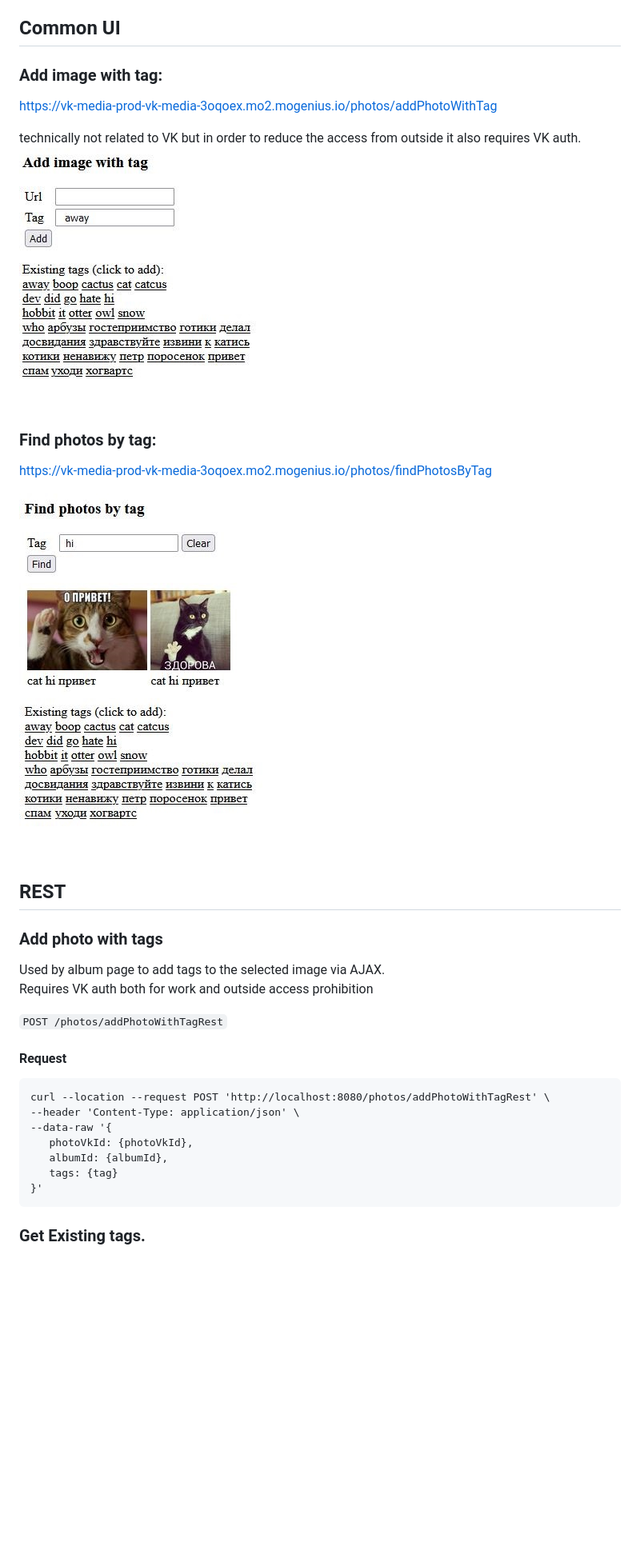
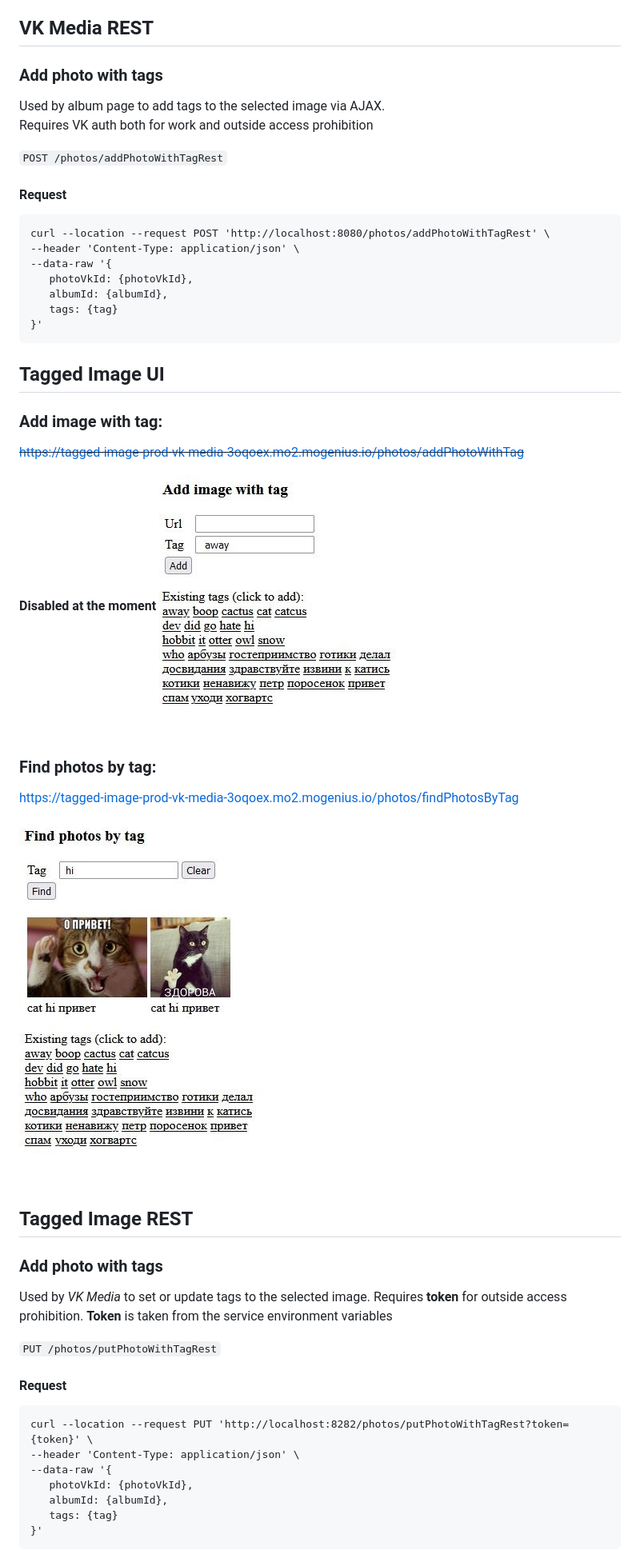
Before and after one commit to guiess/vk_media, a Markdown page: README.md, the part around one of its changes. Shown at 80% size. Drawn GitHub-style; blank space fills up the shorter version.

```diff
--- a/README.md
+++ b/README.md
@@ -25,28 +42,13 @@ Album images page with an ability to add tags
 ![album image](./img/album_screen.JPG)
 Image tags information is stored in Mongo DB and also in the description of the photo in VK
 
-## <a name="common-ui"></a>Common UI
+## <a name="vk-media-rest"></a>VK Media REST
 
-### Add image with tag:
+### <a name="vk-media-add-photo"></a>Add photo with tags
+Used by album page to add tags to the selected image via AJAX.
+Requires VK auth both for work and outside access prohibition
 
-https://vk-media-prod-vk-media-3oqoex.mo2.mogenius.io/photos/addPhotoWithTag
-
-technically not related to VK but in order to reduce the access from outside it also requires VK auth.
-![add image](./img/add_image_with_tag.JPG)
-
-### Find photos by tag:
-
-https://vk-media-prod-vk-media-3oqoex.mo2.mogenius.io/photos/findPhotosByTag
-
-![find image](./img/find_image_by_tag.JPG)
-
-##  <a name="rest"></a>REST
-
-### Add photo with tags
-   Used by album page to add tags to the selected image via AJAX.
-   Requires VK auth both for work and outside access prohibition
-
-   `POST /photos/addPhotoWithTagRest`
+`POST /photos/addPhotoWithTagRest`
 
 #### Request
 
@@ -58,4 +60,37 @@ https://vk-media-prod-vk-media-3oqoex.mo2.mogenius.io/photos/findPhotosByTag
        tags: {tag}
     }'
 
-### Get Existing tags.
+## <a name="tagged-image-ui"></a>Tagged Image UI
+
+### Add image with tag:
+
+~~https://tagged-image-prod-vk-media-3oqoex.mo2.mogenius.io/photos/addPhotoWithTag~~
+
+__Disabled at the moment__
+![add image](./img/add_image_with_tag.JPG)
+
+### Find photos by tag:
+
+https://tagged-image-prod-vk-media-3oqoex.mo2.mogenius.io/photos/findPhotosByTag
+
+![find image](./img/find_image_by_tag.JPG)
+
+##  <a name="tagged-image-rest"></a>Tagged Image REST
+
+### <a name="tagged-image-add-photo"></a>Add photo with tags
+   Used by _VK Media_ to set or update tags to the selected image.
+   Requires __token__ for outside access prohibition.
+   __Token__ is taken from the service environment variables
+
+   `PUT /photos/putPhotoWithTagRest`
+
+#### Request
+
+    curl --location --request PUT 'http://localhost:8282/photos/putPhotoWithTagRest?token={token}' \
+    --header 'Content-Type: application/json' \
+    --data-raw '{
+       photoVkId: {photoVkId},
+       albumId: {albumId},
+       tags: {tag}
+    }'
+
```
Also changed, not shown: other parts of README.md (+55 -12 lines), img/albums_screen.JPG (added).
